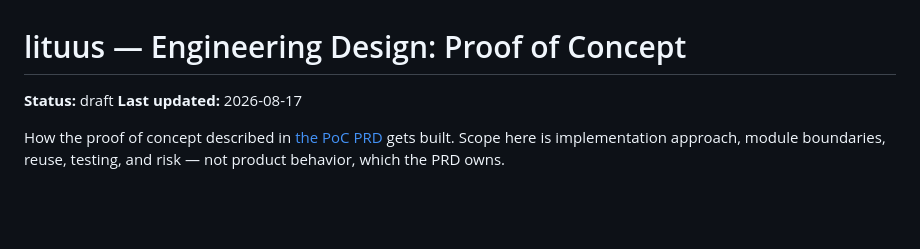
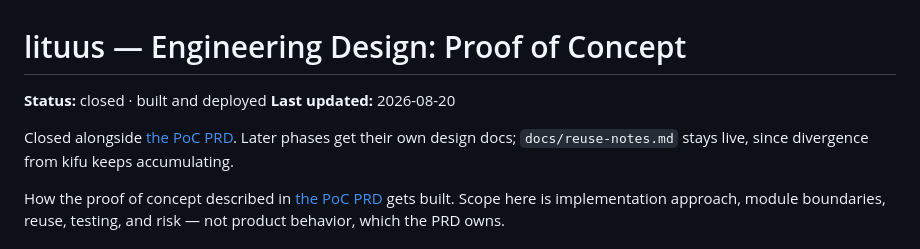
Before and after one commit to hyponymous/lituus, a Markdown page: docs/design-proof-of-concept.md, the part around the change. Rendered like a GitHub page; blank space fills up the shorter version.

```diff
--- a/docs/design-proof-of-concept.md
+++ b/docs/design-proof-of-concept.md
@@ -1,7 +1,11 @@
 # lituus — Engineering Design: Proof of Concept
 
-**Status:** draft
-**Last updated:** 2026-08-17
+**Status:** closed · built and deployed
+**Last updated:** 2026-08-20
+
+Closed alongside [the PoC PRD](prd-proof-of-concept.md). Later phases get
+their own design docs; `docs/reuse-notes.md` stays live, since divergence from
+kifu keeps accumulating.
 
 How the proof of concept described in
 [the PoC PRD](prd-proof-of-concept.md) gets built. Scope here is
```
Also changed, not shown: docs/prd-proof-of-concept.md (+8 -2 lines).
